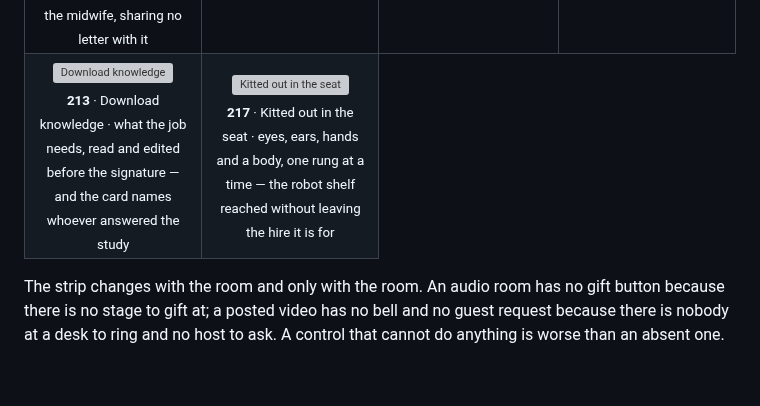
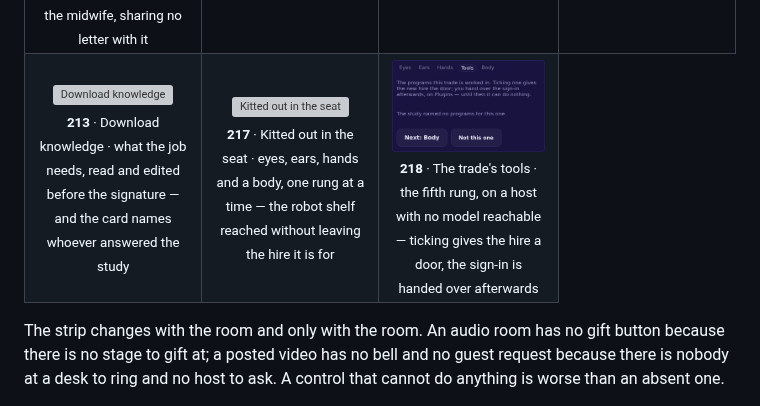
Before and after one commit to davidsbianchi1984/qrme, a Markdown page: docs/gallery.md, the part around the change. GitHub-like rendering; pictures changed too: docs/screens/218-the-trades-tools.png (added); blank space fills up the shorter version; grey boxes are pictures that could not be loaded.

```diff
--- a/docs/gallery.md
+++ b/docs/gallery.md
@@ -622,6 +622,7 @@ is exactly how the old card came to be showing yours in place of theirs.
   <tr>
     <td align="center" width="25%"><a href="screens/213-download-knowledge.png"><img src="screens/213-download-knowledge.png" width="210" alt="Download knowledge"></a><br><sub><b>213</b> · Download knowledge · what the job needs, read and edited before the signature — and the card names whoever answered the study</sub></td>
     <td align="center" width="25%"><a href="screens/217-kitted-out-in-the-seat.png"><img src="screens/217-kitted-out-in-the-seat.png" width="210" alt="Kitted out in the seat"></a><br><sub><b>217</b> · Kitted out in the seat · eyes, ears, hands and a body, one rung at a time — the robot shelf reached without leaving the hire it is for</sub></td>
+    <td align="center" width="25%"><a href="screens/218-the-trades-tools.png"><img src="screens/218-the-trades-tools.png" width="210" alt="The trade's tools"></a><br><sub><b>218</b> · The trade's tools · the fifth rung, on a host with no model reachable — ticking gives the hire a door, the sign-in is handed over afterwards</sub></td>
   </tr>
 </table>
 
```
Also changed, not shown: 2 other files.
